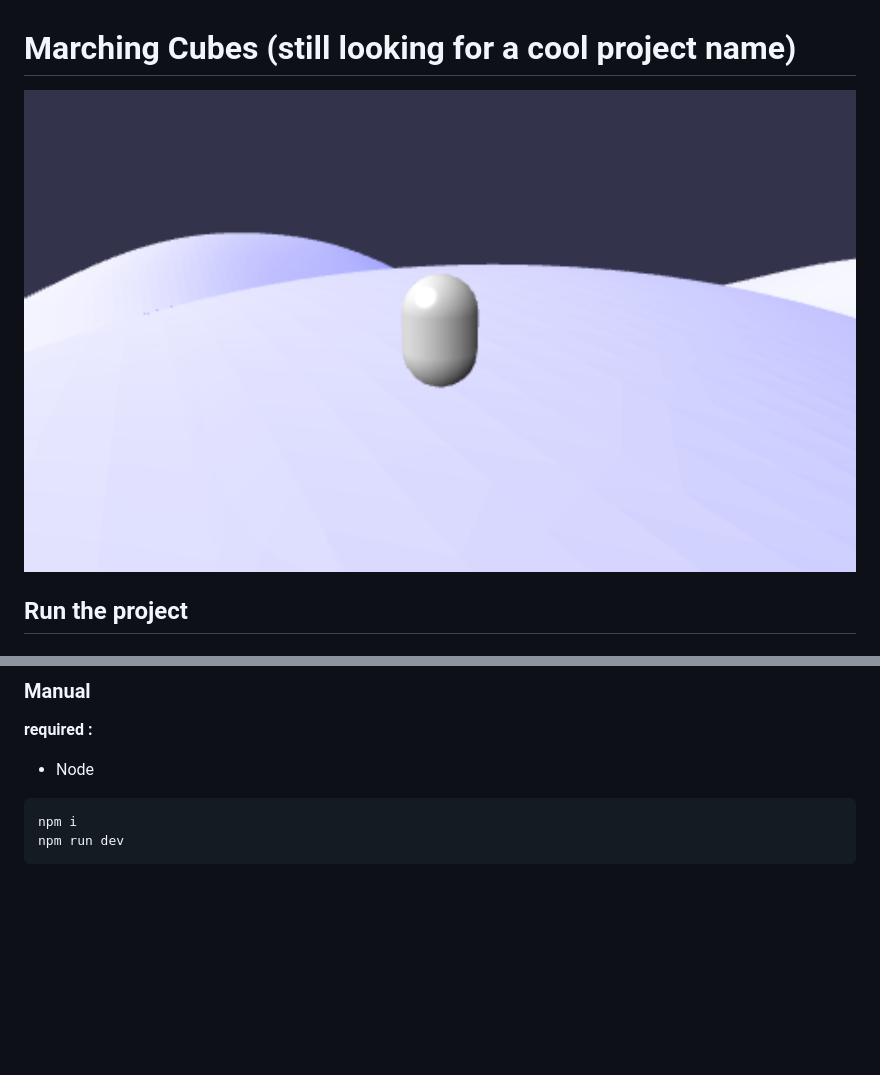
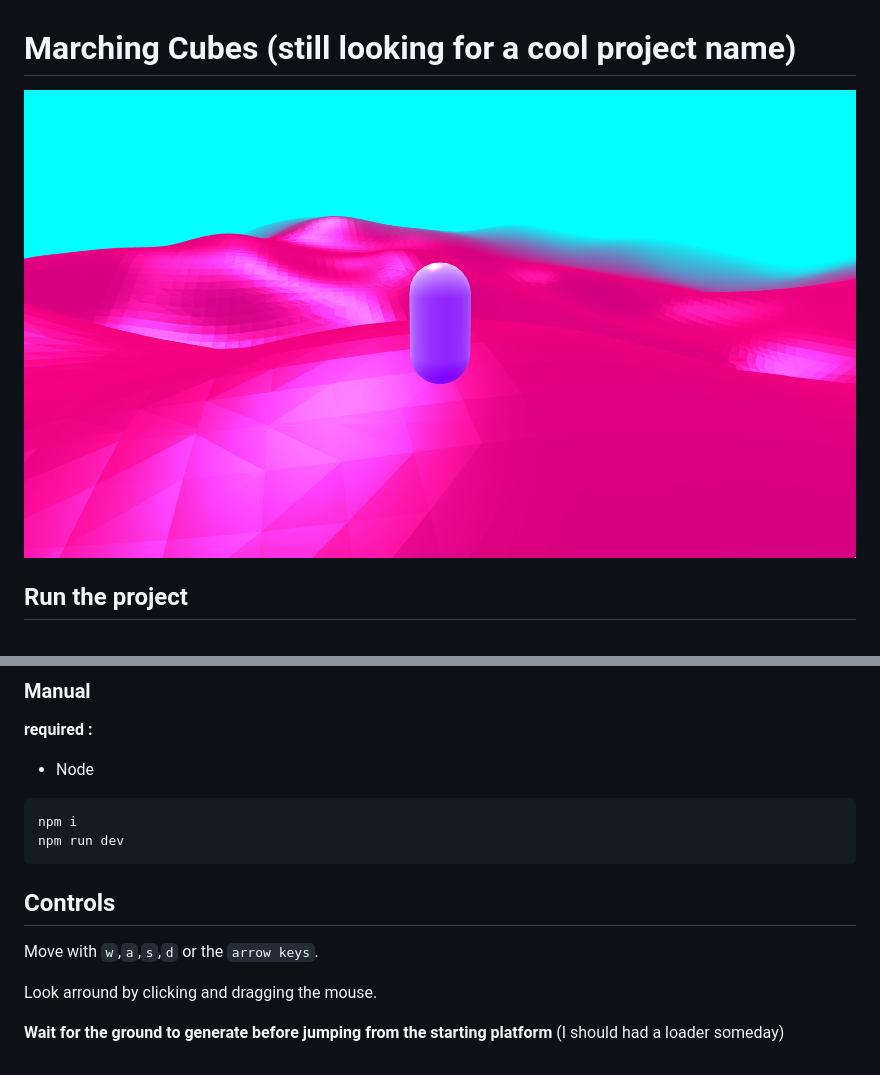
Before and after one commit to damiencortina/marching_cubes, a Markdown page: README.md, 2 parts joined by grey strips. GitHub-like rendering; pictures changed too: screenshots/world_example.png; blank space fills up the shorter version.

Commit message:
📝 Update readme with a more recent screenshot and instructions about controls

````diff
--- a/README.md
+++ b/README.md
@@ -25,3 +25,11 @@ Once clonned, open it in vscode, use `CTRL+Shift+P` and search for **Reopen in c
 npm i
 npm run dev
 ```
+
+## Controls
+
+Move with `w`,`a`,`s`,`d` or the `arrow keys`.
+
+Look arround by clicking and dragging the mouse.
+
+**Wait for the ground to generate before jumping from the starting platform** (I should had a loader someday)
````
Also changed, not shown: screenshots/old_world_example.png (added).
